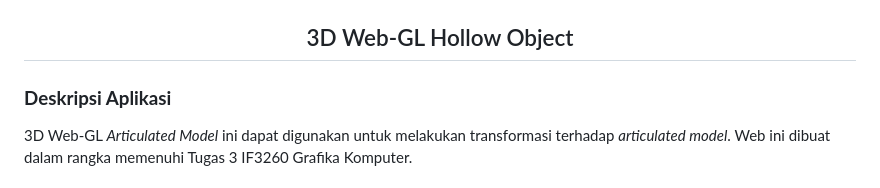
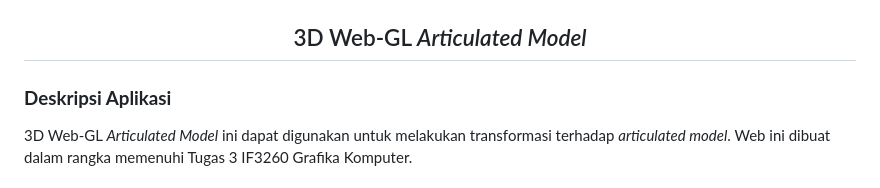
Before and after one commit to lizardyy/IF3260_Tugas3_K03_G02, a Markdown page: README.md, the part around the change. Rendered like a GitHub page.

```diff
--- a/README.md
+++ b/README.md
@@ -2,7 +2,7 @@
 
 <div align="center">
     <img src="images.png" alt="gambar-web">
-    <h2 align="center">3D Web-GL Hollow Object</h2>
+    <h2 align="center">3D Web-GL <i>Articulated Model</i></h2>
 </div>
 
 ### **Deskripsi Aplikasi**
```
